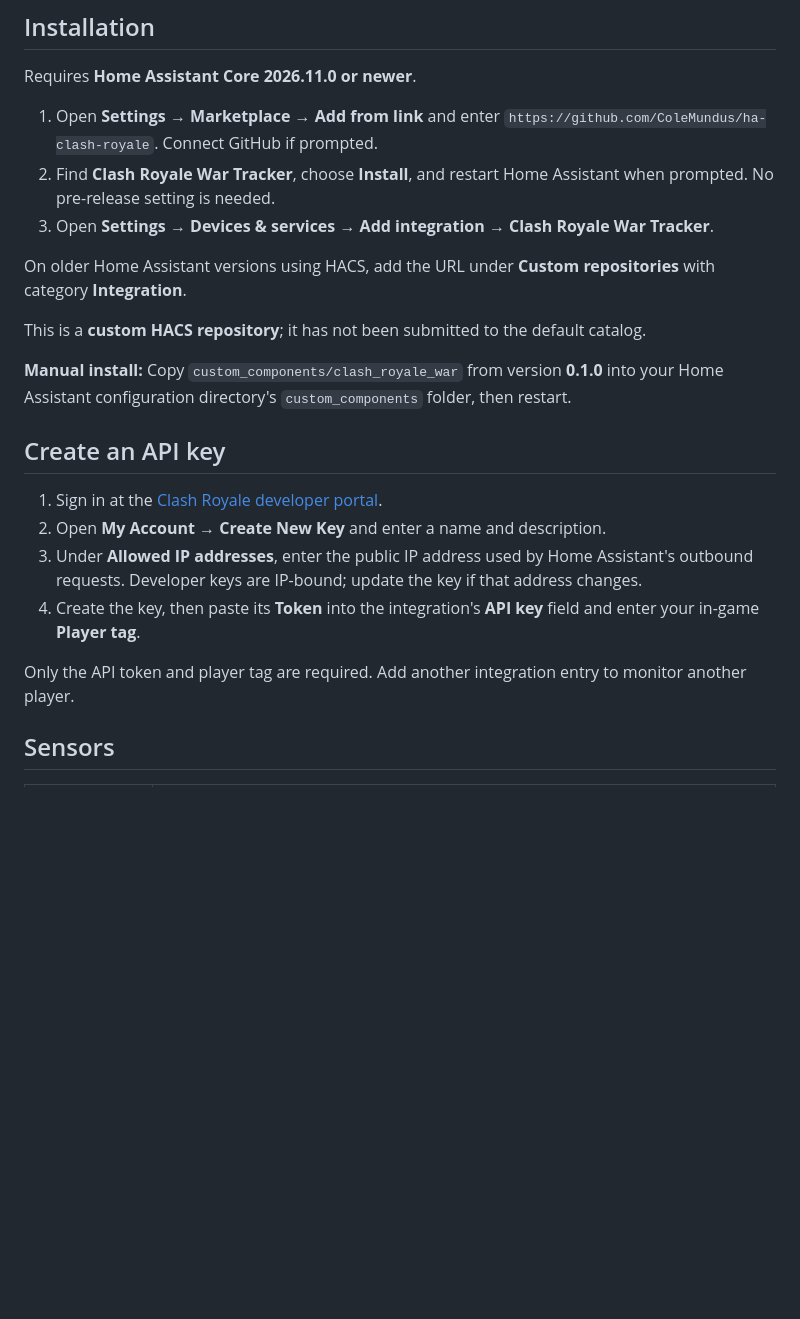
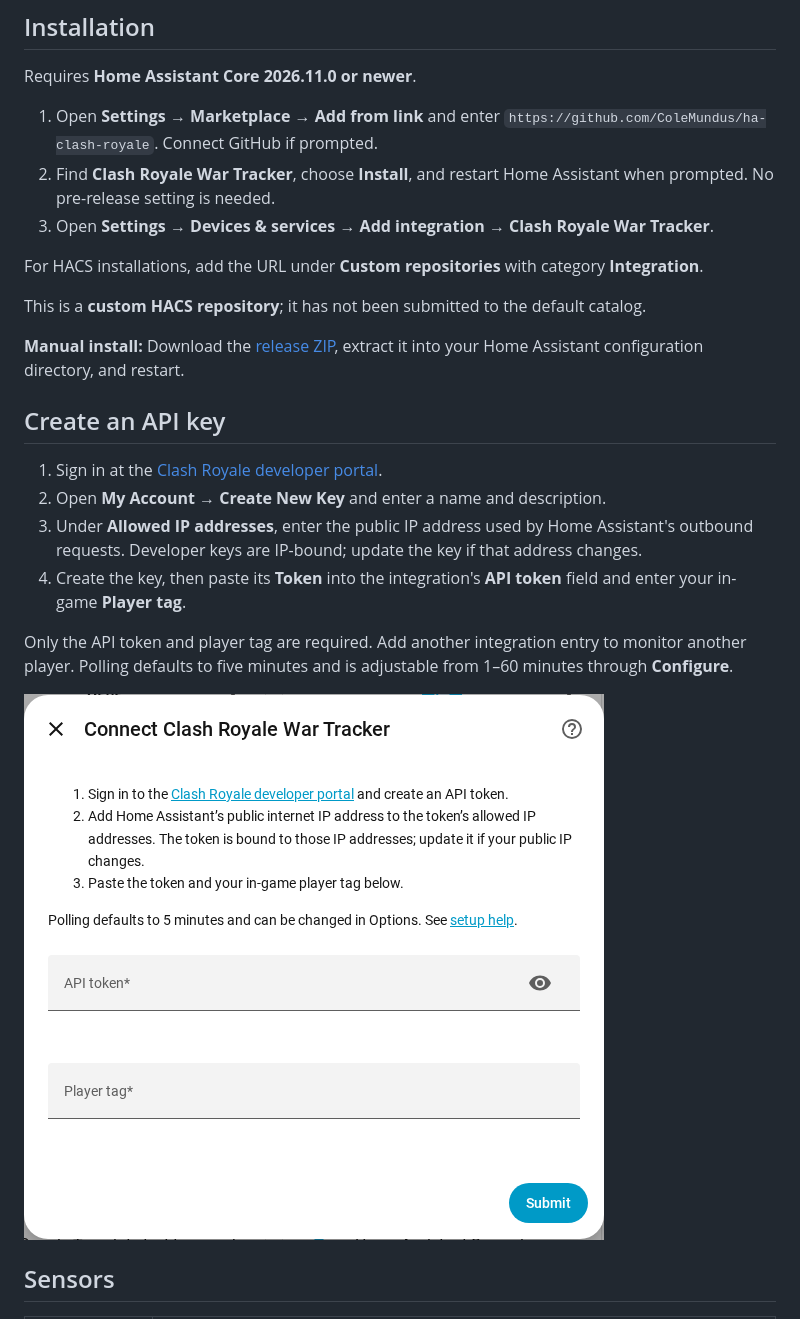
Before and after one commit to ColeMundus/ha-clash-royale, a Markdown page: README.md, the part around the change. Rendered like a GitHub page; pictures changed too: docs/images/setup.png (added); blank space fills up the shorter version.

```diff
--- a/README.md
+++ b/README.md
@@ -17,20 +17,22 @@ Requires **Home Assistant Core 2026.11.0 or newer**.
 2. Find **Clash Royale War Tracker**, choose **Install**, and restart Home Assistant when prompted. No pre-release setting is needed.
 3. Open **Settings → Devices & services → Add integration → Clash Royale War Tracker**.
 
-On older Home Assistant versions using HACS, add the URL under **Custom repositories** with category **Integration**.
+For HACS installations, add the URL under **Custom repositories** with category **Integration**.
 
 This is a **custom HACS repository**; it has not been submitted to the default catalog.
 
-**Manual install:** Copy `custom_components/clash_royale_war` from version **0.1.0** into your Home Assistant configuration directory's `custom_components` folder, then restart.
+**Manual install:** Download the [release ZIP](https://github.com/ColeMundus/ha-clash-royale/releases/download/v0.1.0/clash_royale_war-0.1.0.zip), extract it into your Home Assistant configuration directory, and restart.
 
 ## Create an API key
 
 1. Sign in at the [Clash Royale developer portal](https://developer.clashroyale.com/).
 2. Open **My Account → Create New Key** and enter a name and description.
 3. Under **Allowed IP addresses**, enter the public IP address used by Home Assistant's outbound requests. Developer keys are IP-bound; update the key if that address changes.
-4. Create the key, then paste its **Token** into the integration's **API key** field and enter your in-game **Player tag**.
+4. Create the key, then paste its **Token** into the integration's **API token** field and enter your in-game **Player tag**.
 
-Only the API token and player tag are required. Add another integration entry to monitor another player.
+Only the API token and player tag are required. Add another integration entry to monitor another player. Polling defaults to five minutes and is adjustable from 1–60 minutes through **Configure**.
+
+![Clash Royale War Tracker setup in Home Assistant](docs/images/setup.png)
 
 ## Sensors
 
```
Also changed, not shown: 10 other files.
